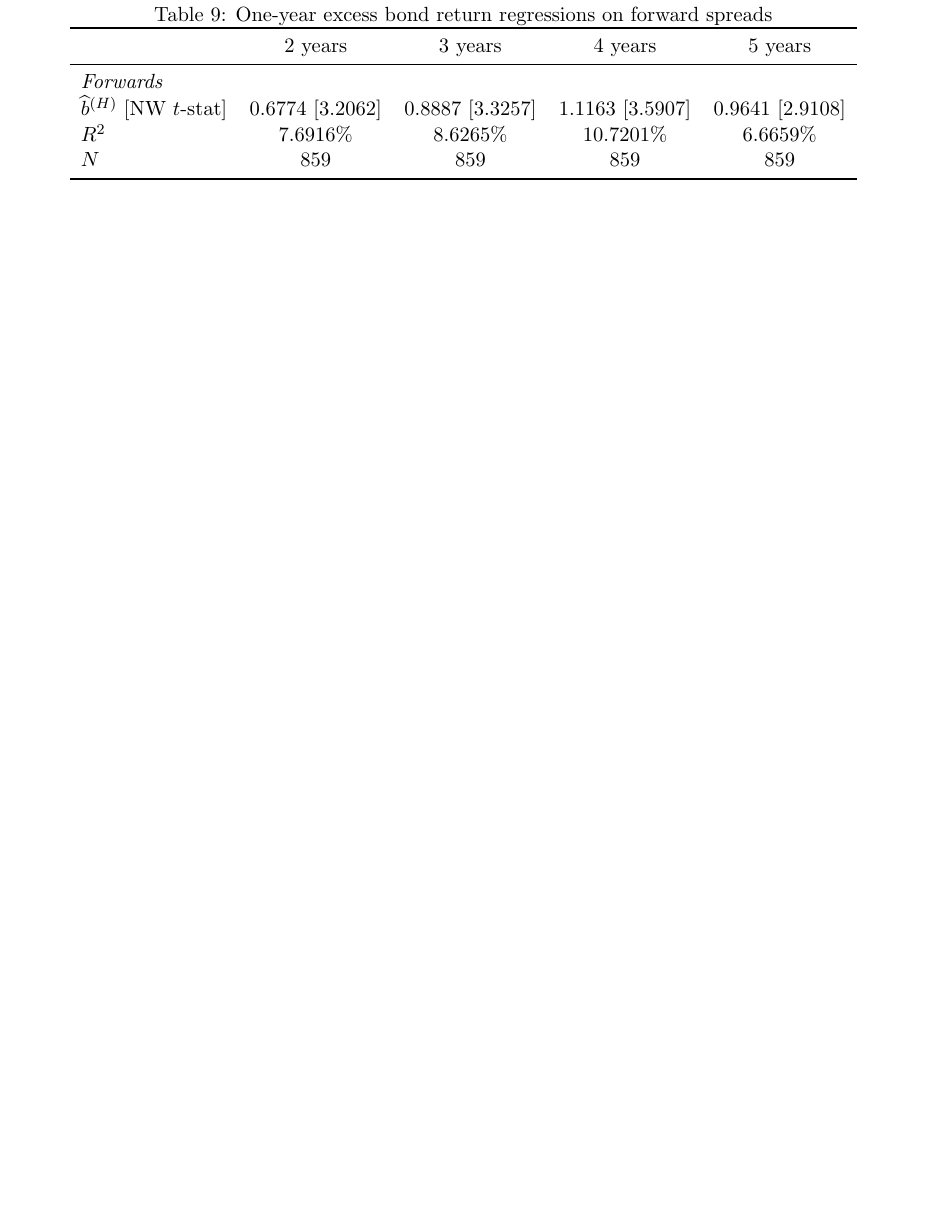
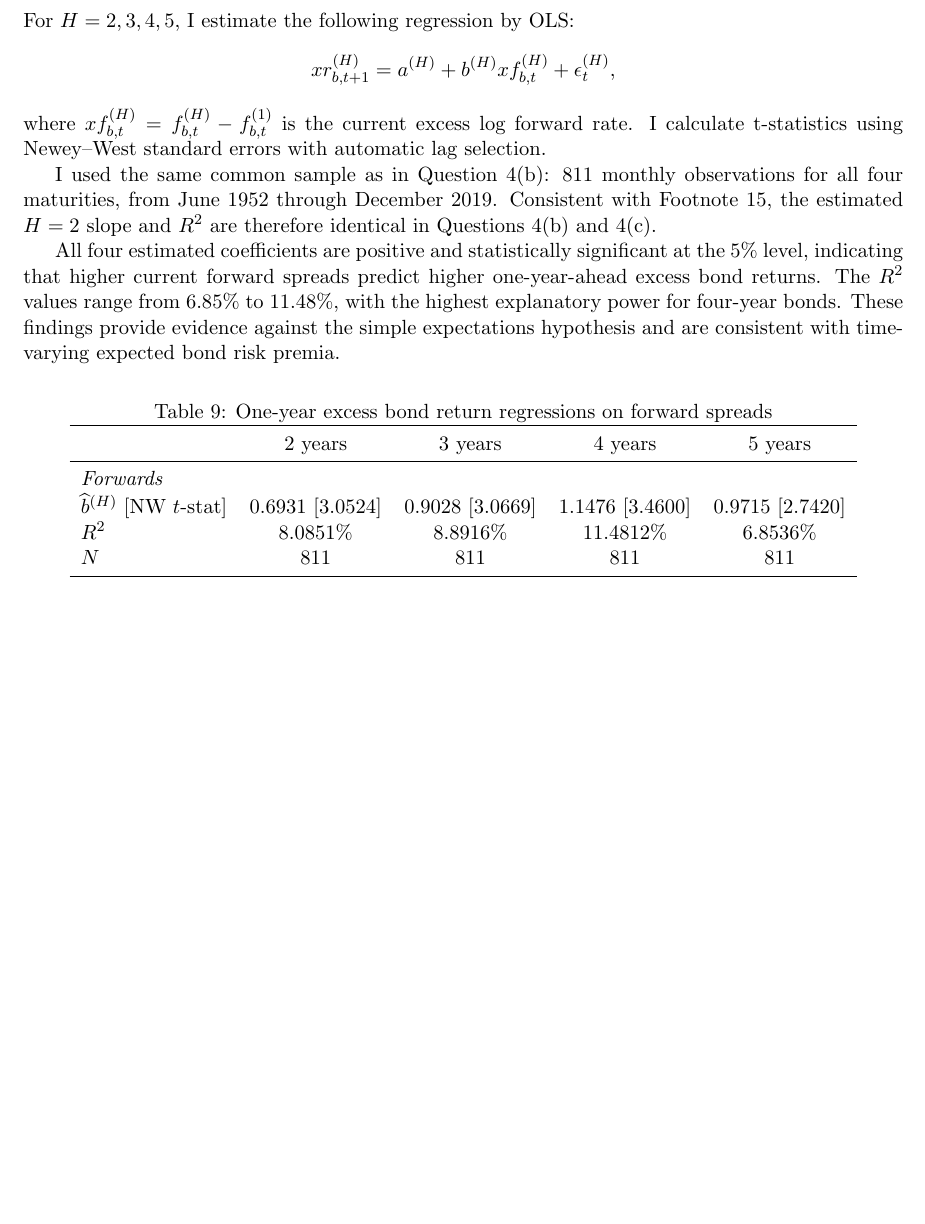
Before and after one commit to lesley2023/AssetPricing8200_Pset1, a LaTeX document (solution.tex): part of page 28 of 30, cut at the place of the change, the shorter picture padded with empty space. Compiled offline with pdfLaTeX.

Commit message:
Update Q4c answer to common N811 sample

```diff
--- a/solution.tex
+++ b/solution.tex
@@ -877,6 +877,15 @@ These findings provide evidence against the simple expectations hypothesis and a
 
 \clearpage
 \subsection{Part (c)}
+For \(H=2,3,4,5\), I estimate the following regression by OLS:
+\[ xr_{b,t+1}^{(H)} =a^{(H)}+b^{(H)}xf_{b,t}^{(H)}+\epsilon_t^{(H)}, \]
+where \(xf_{b,t}^{(H)}=f_{b,t}^{(H)}-f_{b,t}^{(1)}\) is the current excess log forward rate. I calculate t-statistics using Newey–West standard errors with automatic lag selection.
+
+I used the same common sample as in Question 4(b): 811 monthly observations for all four maturities, from June 1952 through December 2019. Consistent with Footnote 15, the estimated $H=2$ slope and $R^2$ are therefore identical in Questions 4(b) and 4(c).
+
+All four estimated coefficients are positive and statistically significant at the 5\% level, indicating that higher current forward spreads predict higher one-year-ahead excess bond returns.
+The \(R^2\) values range from 6.85\% to 11.48\%, with the highest explanatory power for four-year bonds.
+These findings provide evidence against the simple expectations hypothesis and are consistent with time-varying expected bond risk premia.
 \begin{table}[htbp]
     \centering
     \caption{One-year excess bond return regressions on forward spreads}
@@ -886,9 +895,9 @@ These findings provide evidence against the simple expectations hypothesis and a
         & 2 years & 3 years & 4 years & 5 years \\
         \midrule
         \multicolumn{5}{l}{\textit{Forwards}} \\
-        $\widehat{b}^{(H)}$ [NW $t$-stat] & 0.6774 [3.2062] & 0.8887 [3.3257] & 1.1163 [3.5907] & 0.9641 [2.9108] \\
-        $R^2$ & 7.6916\% & 8.6265\% & 10.7201\% & 6.6659\% \\
-        $N$ & 859 & 859 & 859 & 859 \\
+        $\widehat{b}^{(H)}$ [NW $t$-stat] & 0.6931 [3.0524] & 0.9028 [3.0669] & 1.1476 [3.4600] & 0.9715 [2.7420] \\
+        $R^2$ & 8.0851\% & 8.8916\% & 11.4812\% & 6.8536\% \\
+        $N$ & 811 & 811 & 811 & 811 \\
         \bottomrule
     \end{tabular}
 \end{table}
```
Also changed, not shown: AI_INTERACTIONS.md (+14 -0 lines), 1 other file.
